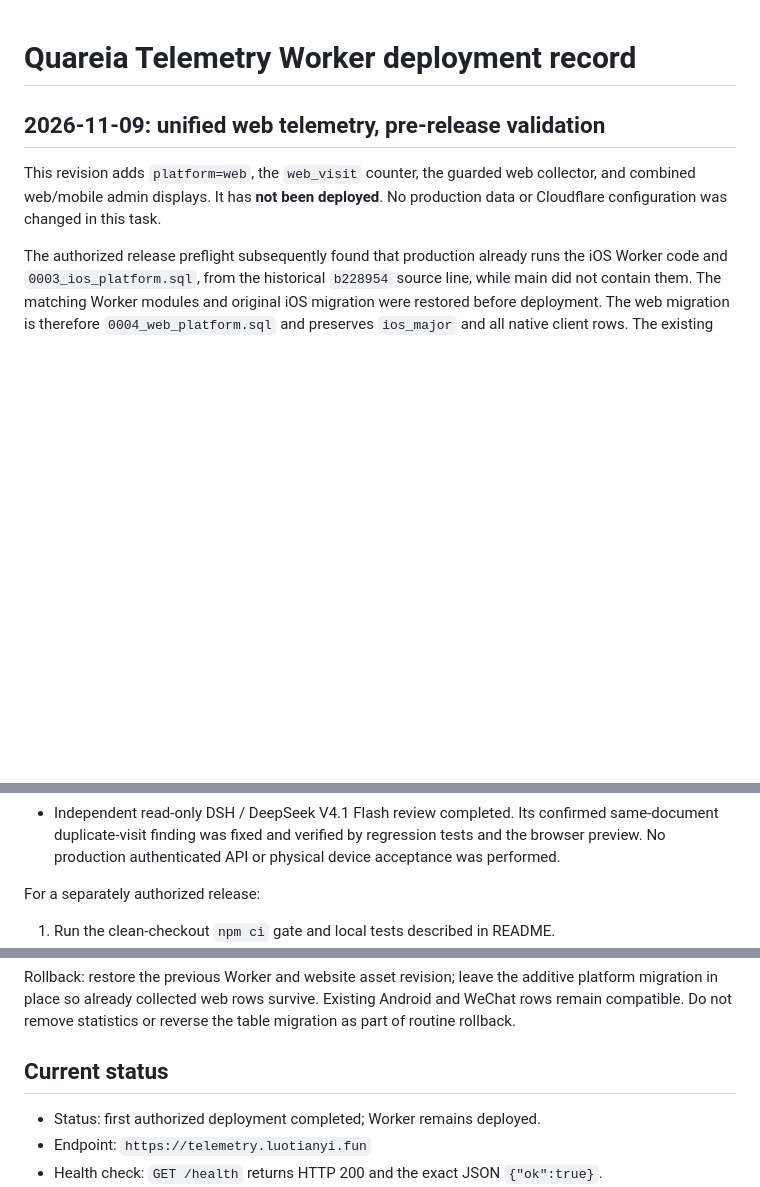
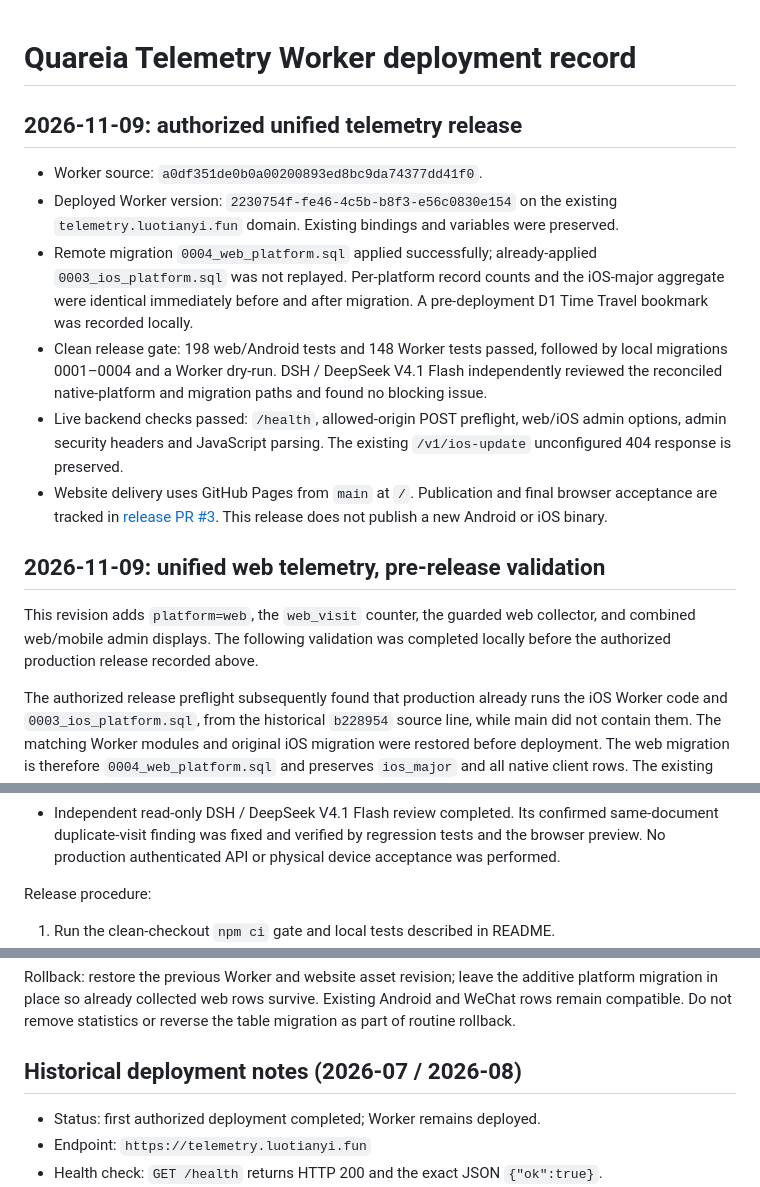
Before and after one commit to hedanbaomi/tarot-divination-site, a Markdown page: telemetry-worker/DEPLOYMENT.md, 3 parts joined by grey strips. Drawn GitHub-style; blank space fills up the shorter version.

Commit message:
docs(telemetry): record authorized production rollout

```diff
--- a/telemetry-worker/DEPLOYMENT.md
+++ b/telemetry-worker/DEPLOYMENT.md
@@ -1,10 +1,30 @@
 # Quareia Telemetry Worker deployment record
+
+## 2026-11-09: authorized unified telemetry release
+
+- Worker source: `a0df351de0b0a00200893ed8bc9da74377dd41f0`.
+- Deployed Worker version: `2230754f-fe46-4c5b-b8f3-e56c0830e154` on the existing
+  `telemetry.luotianyi.fun` domain. Existing bindings and variables were preserved.
+- Remote migration `0004_web_platform.sql` applied successfully; already-applied
+  `0003_ios_platform.sql` was not replayed. Per-platform record counts and the
+  iOS-major aggregate were identical immediately before and after migration.
+  A pre-deployment D1 Time Travel bookmark was recorded locally.
+- Clean release gate: 198 web/Android tests and 148 Worker tests passed, followed
+  by local migrations 0001–0004 and a Worker dry-run. DSH / DeepSeek V4.1 Flash
+  independently reviewed the reconciled native-platform and migration paths and
+  found no blocking issue.
+- Live backend checks passed: `/health`, allowed-origin POST preflight, web/iOS
+  admin options, admin security headers and JavaScript parsing. The existing
+  `/v1/ios-update` unconfigured 404 response is preserved.
+- Website delivery uses GitHub Pages from `main` at `/`. Publication and final
+  browser acceptance are tracked in [release PR #3](https://github.com/hedanbaomi/tarot-divination-site/pull/3).
+  This release does not publish a new Android or iOS binary.
 
 ## 2026-11-09: unified web telemetry, pre-release validation
 
 This revision adds `platform=web`, the `web_visit` counter, the guarded web
-collector, and combined web/mobile admin displays. It has **not been deployed**.
-No production data or Cloudflare configuration was changed in this task.
+collector, and combined web/mobile admin displays. The following validation was
+completed locally before the authorized production release recorded above.
 
 The authorized release preflight subsequently found that production already
 runs the iOS Worker code and `0003_ios_platform.sql`, from the historical
@@ -39,7 +59,7 @@ Local validation completed on 2026-11-09:
   tests and the browser preview. No production authenticated API or physical
   device acceptance was performed.
 
-For a separately authorized release:
+Release procedure:
 
 1. Run the clean-checkout `npm ci` gate and local tests described in README.
 2. Verify production has all prior migrations, then apply
@@ -58,7 +78,7 @@ additive platform migration in place so already collected web rows survive.
 Existing Android and WeChat rows remain compatible. Do not remove statistics or
 reverse the table migration as part of routine rollback.
 
-## Current status
+## Historical deployment notes (2026-07 / 2026-08)
 
 - Status: first authorized deployment completed; Worker remains deployed.
 - Endpoint: `https://telemetry.luotianyi.fun`
```
